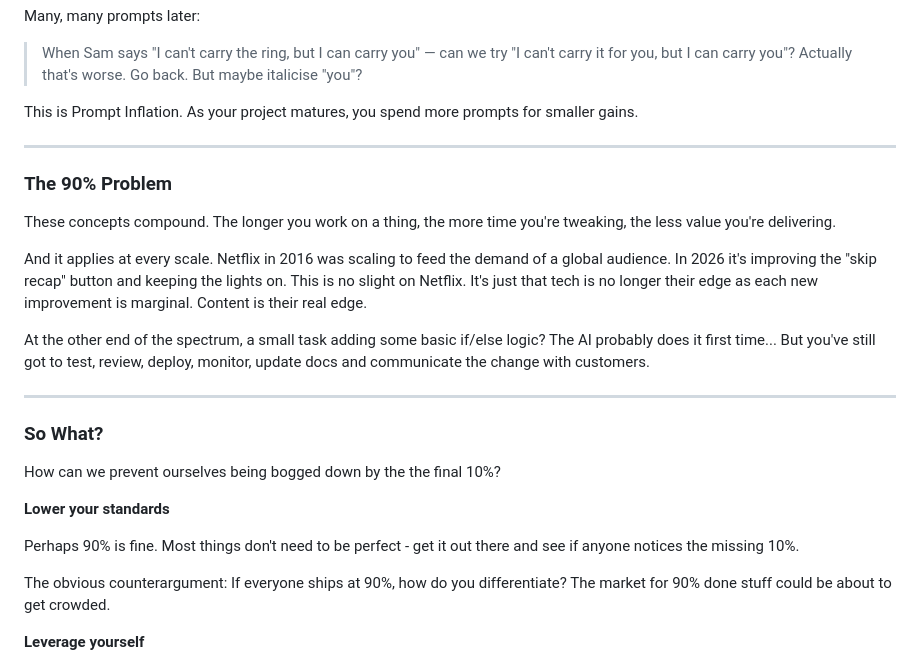
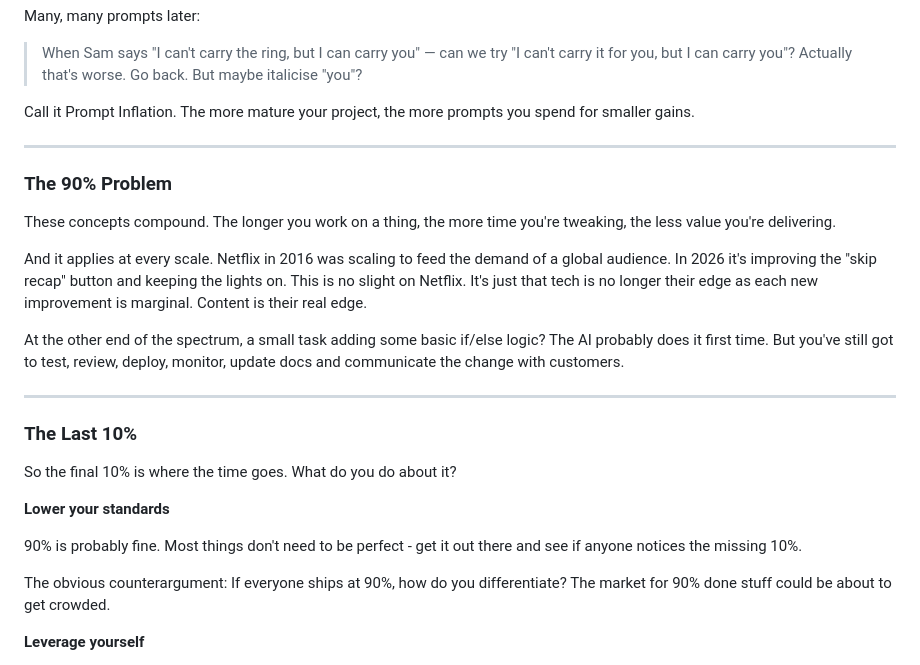
Before and after one commit to ttollers/tomtoll, a Markdown page: vault/why-ai-gets-you-to-90.md, the part around the change. Rendered like a GitHub page.

Commit message:
Scrub AI voice patterns from 'Why AI Gets You to 90%'
Co-Authored-By: Claude Opus 4.6 <noreply@anthropic.com>

```diff
--- a/vault/why-ai-gets-you-to-90.md
+++ b/vault/why-ai-gets-you-to-90.md
@@ -42,7 +42,7 @@ Many, many prompts later:
 
 > When Sam says "I can't carry the ring, but I can carry you" — can we try "I can't carry it for you, but I can carry you"? Actually that's worse. Go back. But maybe italicise "you"?
 
-This is Prompt Inflation. As your project matures, you spend more prompts for smaller gains.
+Call it Prompt Inflation. The more mature your project, the more prompts you spend for smaller gains.
 
 ---
 ### The 90% Problem
@@ -51,17 +51,17 @@ These concepts compound. The longer you work on a thing, the more time you're tw
 
 And it applies at every scale. Netflix in 2016 was scaling to feed the demand of a global audience. In 2026 it's improving the "skip recap" button and keeping the lights on. This is no slight on Netflix. It's just that tech is no longer their edge as each new improvement is marginal. Content is their real edge.
 
-At the other end of the spectrum, a small task adding some basic if/else logic? The AI probably does it first time... But you've still got to test, review, deploy, monitor, update docs and communicate the change with customers.
+At the other end of the spectrum, a small task adding some basic if/else logic? The AI probably does it first time. But you've still got to test, review, deploy, monitor, update docs and communicate the change with customers.
 
 ---
 
-### So What?
+### The Last 10%
 
-How can we prevent ourselves being bogged down by the the final 10%?
+So the final 10% is where the time goes. What do you do about it?
 
 **Lower your standards**
 
-Perhaps 90% is fine. Most things don't need to be perfect - get it out there and see if anyone notices the missing 10%.
+90% is probably fine. Most things don't need to be perfect - get it out there and see if anyone notices the missing 10%.
 
 The obvious counterargument: If everyone ships at 90%, how do you differentiate? The market for 90% done stuff could be about to get crowded.
 
```
